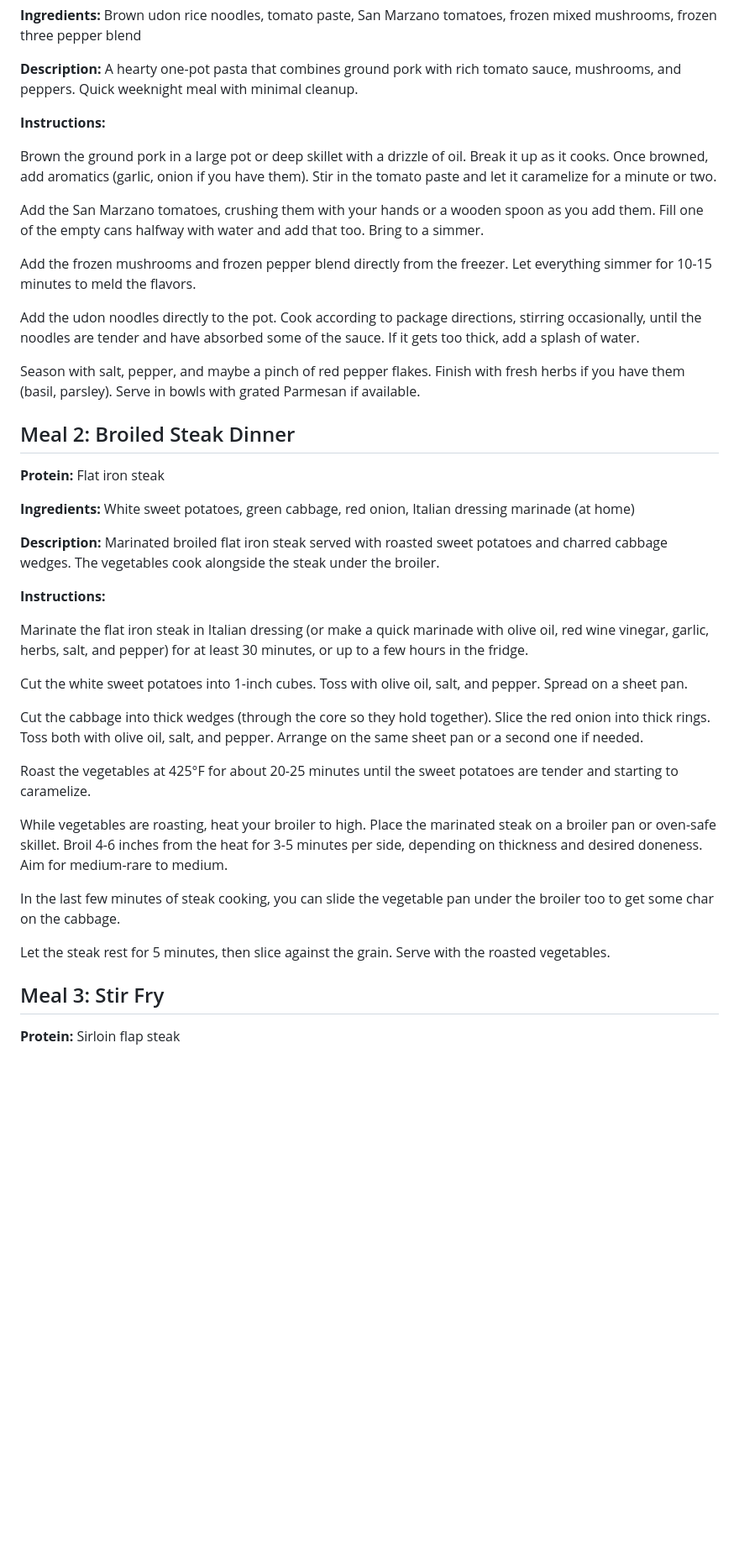
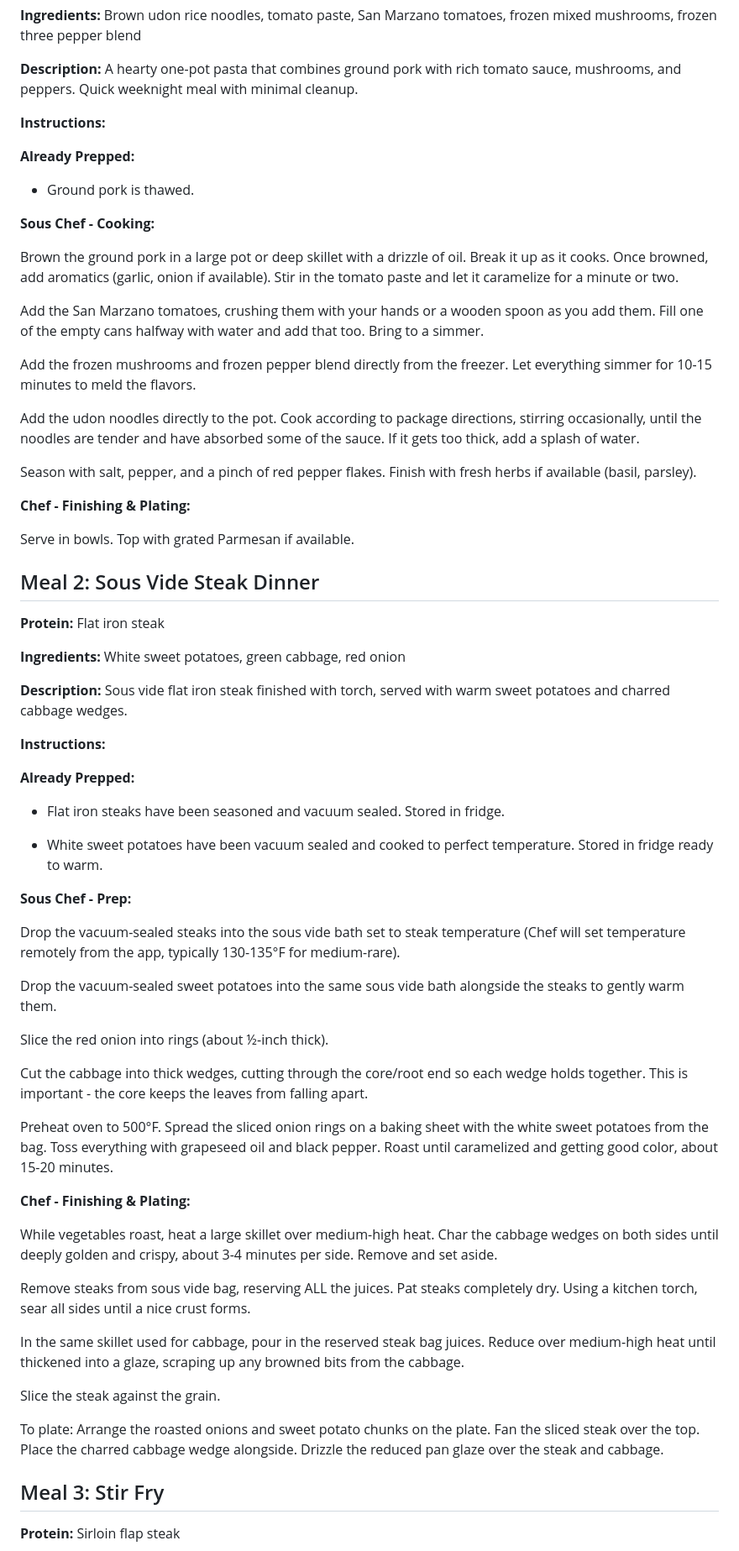
Before and after one commit to Sh-ui/food-of-the-week, a Markdown page: README.md, the part around the change printed below. Shown: that part at 84% size. Rendered like a GitHub page; blank space fills up the shorter version.

Commit message:
Update all meals with three-phase instruction format (Already Prepped / Sous Chef / Chef)

```diff
--- a/README.md
+++ b/README.md
@@ -42,7 +41,13 @@
 
 **Instructions:**
 
-Brown the ground pork in a large pot or deep skillet with a drizzle of oil. Break it up as it cooks. Once browned, add aromatics (garlic, onion if you have them). Stir in the tomato paste and let it caramelize for a minute or two.
+**Already Prepped:**
+
+ - Ground pork is thawed.
+
+**Sous Chef - Cooking:**
+
+Brown the ground pork in a large pot or deep skillet with a drizzle of oil. Break it up as it cooks. Once browned, add aromatics (garlic, onion if available). Stir in the tomato paste and let it caramelize for a minute or two.
 
 Add the San Marzano tomatoes, crushing them with your hands or a wooden spoon as you add them. Fill one of the empty cans halfway with water and add that too. Bring to a simmer.
 
@@ -50,31 +55,51 @@ Add the frozen mushrooms and frozen pepper blend directly from the freezer. Let
 
 Add the udon noodles directly to the pot. Cook according to package directions, stirring occasionally, until the noodles are tender and have absorbed some of the sauce. If it gets too thick, add a splash of water.
 
-Season with salt, pepper, and maybe a pinch of red pepper flakes. Finish with fresh herbs if you have them (basil, parsley). Serve in bowls with grated Parmesan if available.
+Season with salt, pepper, and a pinch of red pepper flakes. Finish with fresh herbs if available (basil, parsley).
 
-## Meal 2: Broiled Steak Dinner
+**Chef - Finishing & Plating:**
+
+Serve in bowls. Top with grated Parmesan if available.
+
+## Meal 2: Sous Vide Steak Dinner
 
 **Protein:** Flat iron steak
 
-**Ingredients:** White sweet potatoes, green cabbage, red onion, Italian dressing marinade (at home)
+**Ingredients:** White sweet potatoes, green cabbage, red onion
 
-**Description:** Marinated broiled flat iron steak served with roasted sweet potatoes and charred cabbage wedges. The vegetables cook alongside the steak under the broiler.
+**Description:** Sous vide flat iron steak finished with torch, served with warm sweet potatoes and charred cabbage wedges.
 
 **Instructions:**
 
-Marinate the flat iron steak in Italian dressing (or make a quick marinade with olive oil, red wine vinegar, garlic, herbs, salt, and pepper) for at least 30 minutes, or up to a few hours in the fridge.
+**Already Prepped:**
 
-Cut the white sweet potatoes into 1-inch cubes. Toss with olive oil, salt, and pepper. Spread on a sheet pan.
+ - Flat iron steaks have been seasoned and vacuum sealed. Stored in fridge.
 
-Cut the cabbage into thick wedges (through the core so they hold together). Slice the red onion into thick rings. Toss both with olive oil, salt, and pepper. Arrange on the same sheet pan or a second one if needed.
+ - White sweet potatoes have been vacuum sealed and cooked to perfect temperature. Stored in fridge ready to warm.
 
-Roast the vegetables at 425°F for about 20-25 minutes until the sweet potatoes are tender and starting to caramelize.
+**Sous Chef - Prep:**
 
-While vegetables are roasting, heat your broiler to high. Place the marinated steak on a broiler pan or oven-safe skillet. Broil 4-6 inches from the heat for 3-5 minutes per side, depending on thickness and desired doneness. Aim for medium-rare to medium.
+Drop the vacuum-sealed steaks into the sous vide bath set to steak temperature (Chef will set temperature remotely from the app, typically 130-135°F for medium-rare).
 
-In the last few minutes of steak cooking, you can slide the vegetable pan under the broiler too to get some char on the cabbage.
+Drop the vacuum-sealed sweet potatoes into the same sous vide bath alongside the steaks to gently warm them.
 
-Let the steak rest for 5 minutes, then slice against the grain. Serve with the roasted vegetables.
+Slice the red onion into rings (about ½-inch thick).
+
+Cut the cabbage into thick wedges, cutting through the core/root end so each wedge holds together. This is important - the core keeps the leaves from falling apart.
+
+Preheat oven to 500°F. Spread the sliced onion rings on a baking sheet with the white sweet potatoes from the bag. Toss everything with grapeseed oil and black pepper. Roast until caramelized and getting good color, about 15-20 minutes.
+
+**Chef - Finishing & Plating:**
+
+While vegetables roast, heat a large skillet over medium-high heat. Char the cabbage wedges on both sides until deeply golden and crispy, about 3-4 minutes per side. Remove and set aside.
+
+Remove steaks from sous vide bag, reserving ALL the juices. Pat steaks completely dry. Using a kitchen torch, sear all sides until a nice crust forms.
+
+In the same skillet used for cabbage, pour in the reserved steak bag juices. Reduce over medium-high heat until thickened into a glaze, scraping up any browned bits from the cabbage.
+
+Slice the steak against the grain.
+
+To plate: Arrange the roasted onions and sweet potato chunks on the plate. Fan the sliced steak over the top. Place the charred cabbage wedge alongside. Drizzle the reduced pan glaze over the steak and cabbage.
 
 ## Meal 3: Stir Fry
 
```
Also changed, not shown: other parts of README.md (+47 -10 lines).
